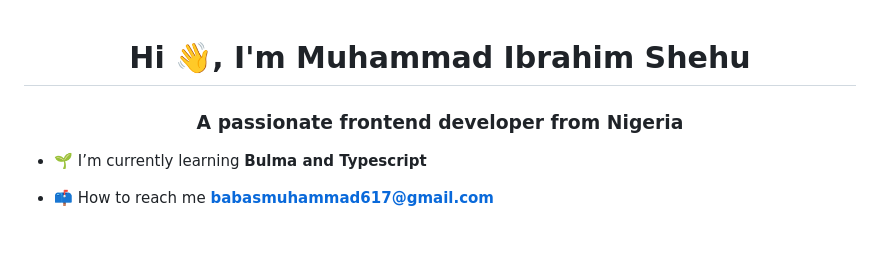
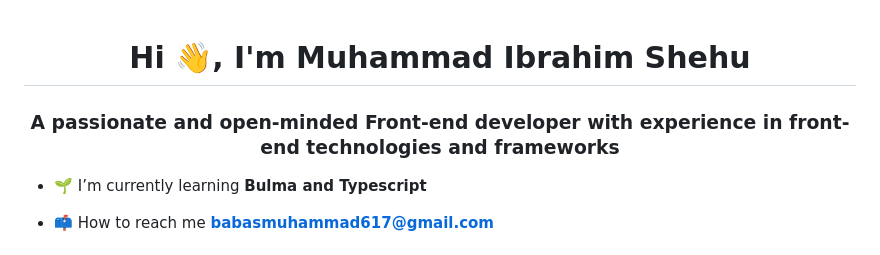
Before and after one commit to Baboosh617/Baboosh617, a Markdown page: README.md, the part around the change. Rendered like a GitHub page.

```diff
--- a/README.md
+++ b/README.md
@@ -1,6 +1,5 @@
-
 <h1 align="center">Hi 👋, I'm Muhammad Ibrahim Shehu</h1>
-<h3 align="center">A passionate frontend developer from Nigeria</h3>
+<h3 align="center">A passionate and open-minded Front-end developer with experience in front-end technologies and frameworks</h3>
 
 - 🌱 I’m currently learning **Bulma and Typescript**
 
```
